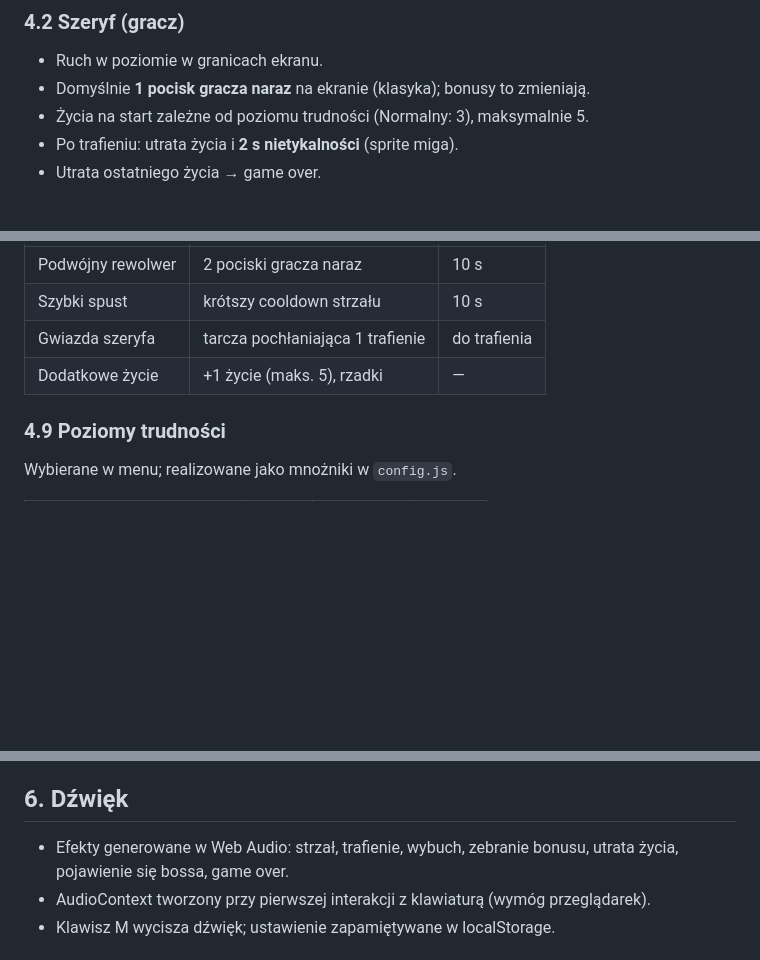
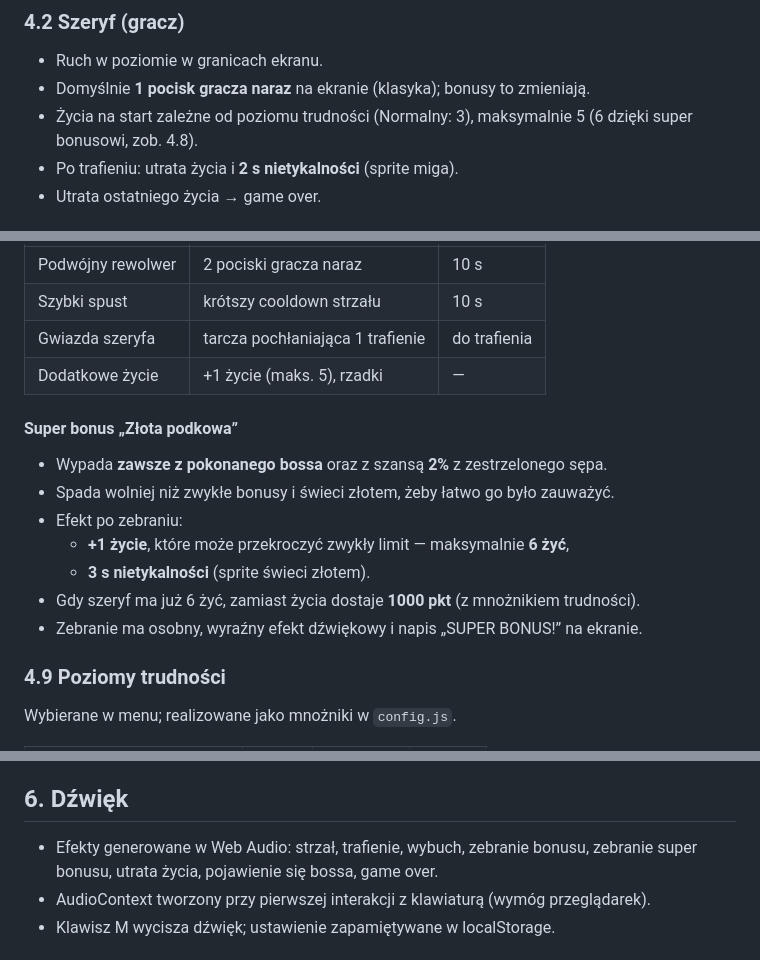
Before and after one commit to JacekDAB/Arcane-Invaders---gra, a Markdown page: wymagania.md, 3 parts joined by grey strips. GitHub-like rendering; blank space fills up the shorter version.

Commit message:
dodanie nowego super bonusa - dodatkowe życie

```diff
--- a/wymagania.md
+++ b/wymagania.md
@@ -81,7 +81,7 @@ js/
 
 - Ruch w poziomie w granicach ekranu.
 - Domyślnie **1 pocisk gracza naraz** na ekranie (klasyka); bonusy to zmieniają.
-- Życia na start zależne od poziomu trudności (Normalny: 3), maksymalnie 5.
+- Życia na start zależne od poziomu trudności (Normalny: 3), maksymalnie 5 (6 dzięki super bonusowi, zob. 4.8).
 - Po trafieniu: utrata życia i **2 s nietykalności** (sprite miga).
 - Utrata ostatniego życia → game over.
 
@@ -140,6 +140,16 @@ js/
 | Gwiazda szeryfa | tarcza pochłaniająca 1 trafienie | do trafienia |
 | Dodatkowe życie | +1 życie (maks. 5), rzadki | — |
 
+#### Super bonus „Złota podkowa”
+
+- Wypada **zawsze z pokonanego bossa** oraz z szansą **2%** z zestrzelonego sępa.
+- Spada wolniej niż zwykłe bonusy i świeci złotem, żeby łatwo go było zauważyć.
+- Efekt po zebraniu:
+  - **+1 życie**, które może przekroczyć zwykły limit — maksymalnie **6 żyć**,
+  - **3 s nietykalności** (sprite świeci złotem).
+- Gdy szeryf ma już 6 żyć, zamiast życia dostaje **1000 pkt** (z mnożnikiem trudności).
+- Zebranie ma osobny, wyraźny efekt dźwiękowy i napis „SUPER BONUS!” na ekranie.
+
 ### 4.9 Poziomy trudności
 
 Wybierane w menu; realizowane jako mnożniki w `config.js`.
@@ -169,7 +179,7 @@ Wartości są punktem startowym do strojenia.
 
 ## 6. Dźwięk
 
-- Efekty generowane w Web Audio: strzał, trafienie, wybuch, zebranie bonusu, utrata życia, pojawienie się bossa, game over.
+- Efekty generowane w Web Audio: strzał, trafienie, wybuch, zebranie bonusu, zebranie super bonusu, utrata życia, pojawienie się bossa, game over.
 - AudioContext tworzony przy pierwszej interakcji z klawiaturą (wymóg przeglądarek).
 - Klawisz M wycisza dźwięk; ustawienie zapamiętywane w localStorage.
 
```
